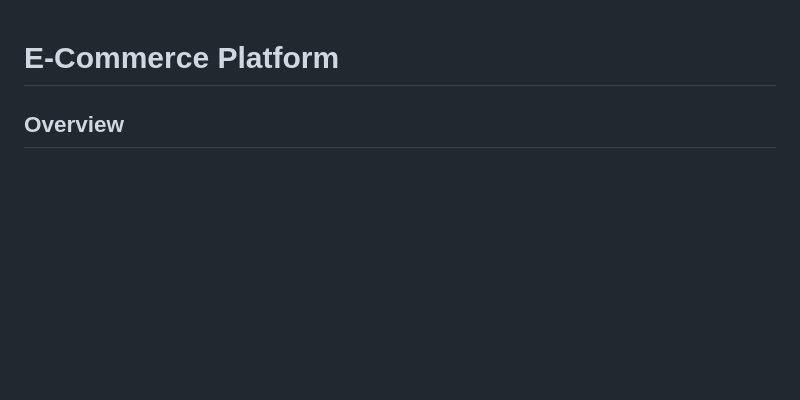
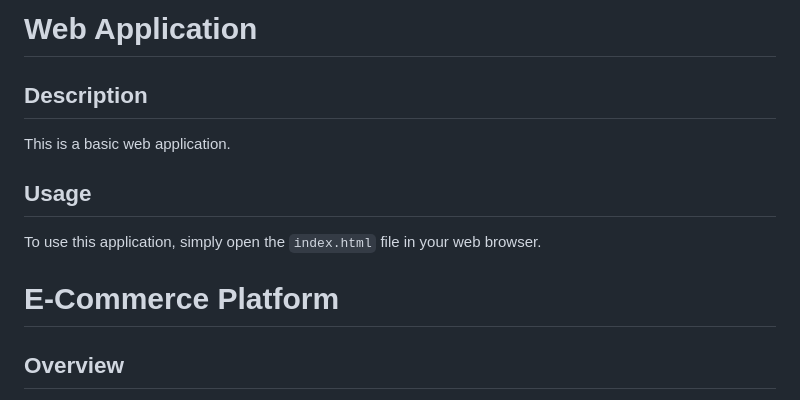
Before and after one commit to pratikacharya1234/Ecommerce, a Markdown page: README.md, the part around the change. GitHub-like rendering; blank space fills up the shorter version.

Commit message:
add: expand README with application description and usage instructions

```diff
--- a/README.md
+++ b/README.md
@@ -1,3 +1,13 @@
+# Web Application
+
+## Description
+
+This is a basic web application.
+
+## Usage
+
+To use this application, simply open the `index.html` file in your web browser.
+
 # E-Commerce Platform
 
 ## Overview
```
